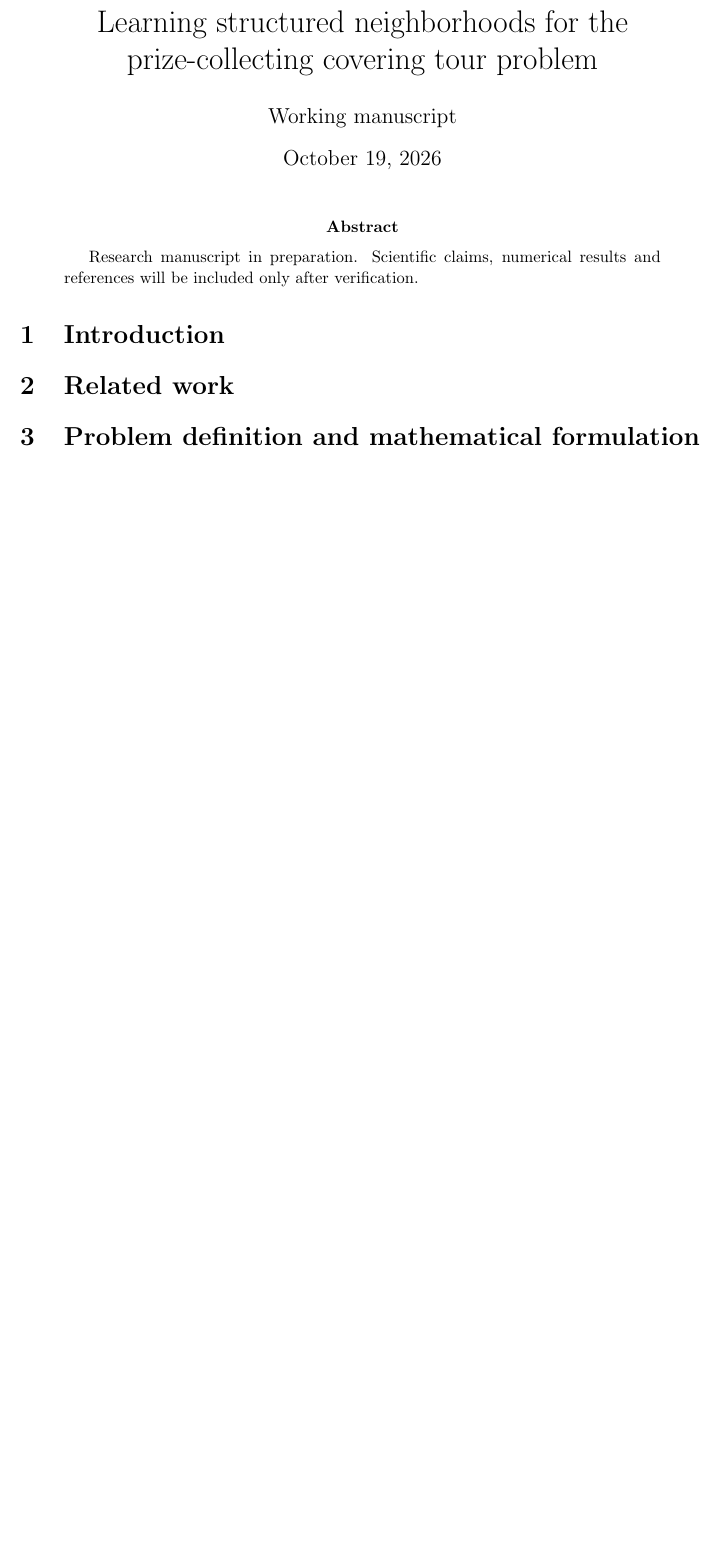
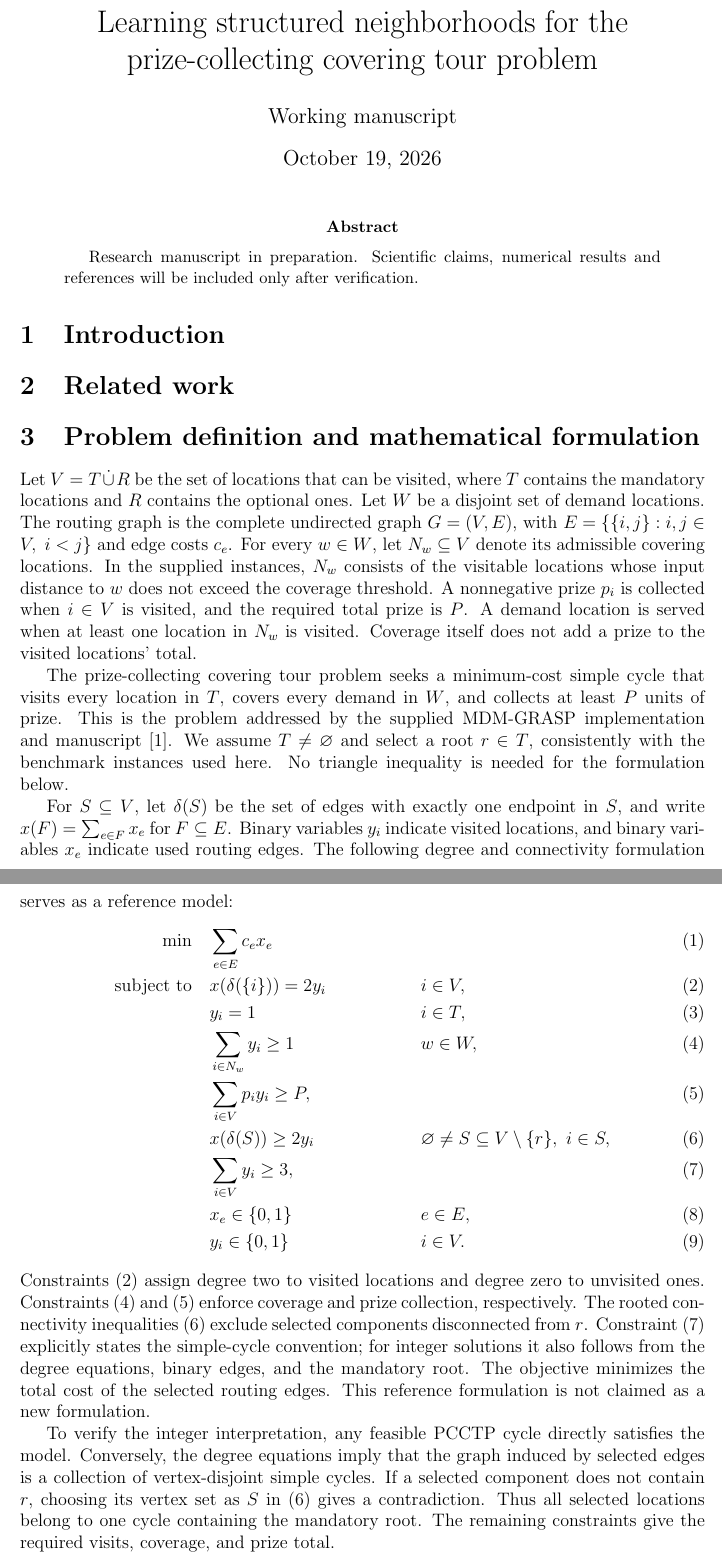
Before and after one commit to glaubosclimaco/PCCTP, a LaTeX paper (submission/main.tex, which reads submission/sections/problem_formulation.tex): part of the page before the commit and two parts of pages 1 and 2 of 3 after it, the two joined at a grey line, cut so that both start at the same text, the shorter picture padded with empty space. Compiled offline with pdfLaTeX.

Commit message:
Draft standard PCCTP reference model with verified MDM citation

```diff
--- /dev/null
+++ b/submission/sections/problem_formulation.tex
@@ -0,0 +1,56 @@
+Let $V=T\mathbin{\dot\cup}R$ be the set of locations that can be visited,
+where $T$ contains the mandatory locations and $R$ contains the optional ones.
+Let $W$ be a disjoint set of demand locations. The routing graph is the
+complete undirected graph $G=(V,E)$, with $E=\{\{i,j\}:i,j\in V,\ i<j\}$
+and edge costs $c_e$. For every $w\in W$, let $N_w\subseteq V$ denote
+its admissible covering locations. In the supplied instances, $N_w$ consists
+of the visitable locations whose input distance to $w$ does not exceed the
+coverage threshold. A nonnegative prize $p_i$ is collected when $i\in V$
+is visited, and the required total prize is $P$. A demand location is
+served when at least one location in $N_w$ is visited. Coverage itself
+does not add a prize to the visited locations' total.
+
+The prize-collecting covering tour problem seeks a minimum-cost simple cycle
+that visits every location in $T$, covers every demand in $W$, and collects
+at least $P$ units of prize. This is the problem addressed by the supplied
+MDM-GRASP implementation and manuscript~\cite{climaco2026mdm}.
+We assume $T\ne\varnothing$ and select a root $r\in T$, consistently with
+the benchmark instances used here. No triangle inequality is needed for
+the formulation below.
+
+For $S\subseteq V$, let $\delta(S)$ be the set of edges with exactly one
+endpoint in $S$, and write $x(F)=\sum_{e\in F}x_e$ for $F\subseteq E$.
+Binary variables $y_i$ indicate visited locations, and binary variables
+$x_e$ indicate used routing edges. The following degree and connectivity
+formulation serves as a reference model:
+\begin{align}
+ \min\quad &\sum_{e\in E}c_e x_e \label{eq:pcctp-objective}\\
+ \text{subject to}\quad
+ &x(\delta(\{i\}))=2y_i && i\in V,\label{eq:pcctp-degree}\\
+ &y_i=1 &&i\in T,\label{eq:pcctp-mandatory}\\
+ &\sum_{i\in N_w}y_i\ge1 &&w\in W,\label{eq:pcctp-cover}\\
+ &\sum_{i\in V}p_i y_i\ge P,\label{eq:pcctp-prize}\\
+ &x(\delta(S))\ge2y_i
+ &&\varnothing\ne S\subseteq V\setminus\{r\},\ i\in S,
+ \label{eq:pcctp-connectivity}\\
+ &\sum_{i\in V}y_i\ge3,\label{eq:pcctp-size}\\
+ &x_e\in\{0,1\} &&e\in E,\\
+ &y_i\in\{0,1\} &&i\in V.
+\end{align}
+Constraints~\eqref{eq:pcctp-degree} assign degree two to visited locations
+and degree zero to unvisited ones. Constraints~\eqref{eq:pcctp-cover} and
+\eqref{eq:pcctp-prize} enforce coverage and prize collection, respectively.
+The rooted connectivity inequalities~\eqref{eq:pcctp-connectivity} exclude
+selected components disconnected from $r$. Constraint~\eqref{eq:pcctp-size}
+explicitly states the simple-cycle convention; for integer solutions it also
+follows from the degree equations, binary edges, and the mandatory root.
+The objective minimizes the total cost of the selected routing edges.
+This reference formulation is not claimed as a new formulation.
+
+To verify the integer interpretation, any feasible PCCTP cycle directly
+satisfies the model. Conversely, the degree equations imply that the graph
+induced by selected edges is a collection of vertex-disjoint simple cycles.
+If a selected component does not contain $r$, choosing its vertex set as
+$S$ in~\eqref{eq:pcctp-connectivity} gives a contradiction. Thus all selected
+locations belong to one cycle containing the mandatory root. The remaining
+constraints give the required visits, coverage, and prize total.
```
Also changed, not shown: research_notes/formulation_outline.md (added, +8 -0 lines), submission/main.tex (+3 -0 lines), submission/references.bib (added, +10 -0 lines), submission/sections/problem_formulation.tex (7 more changed lines).
